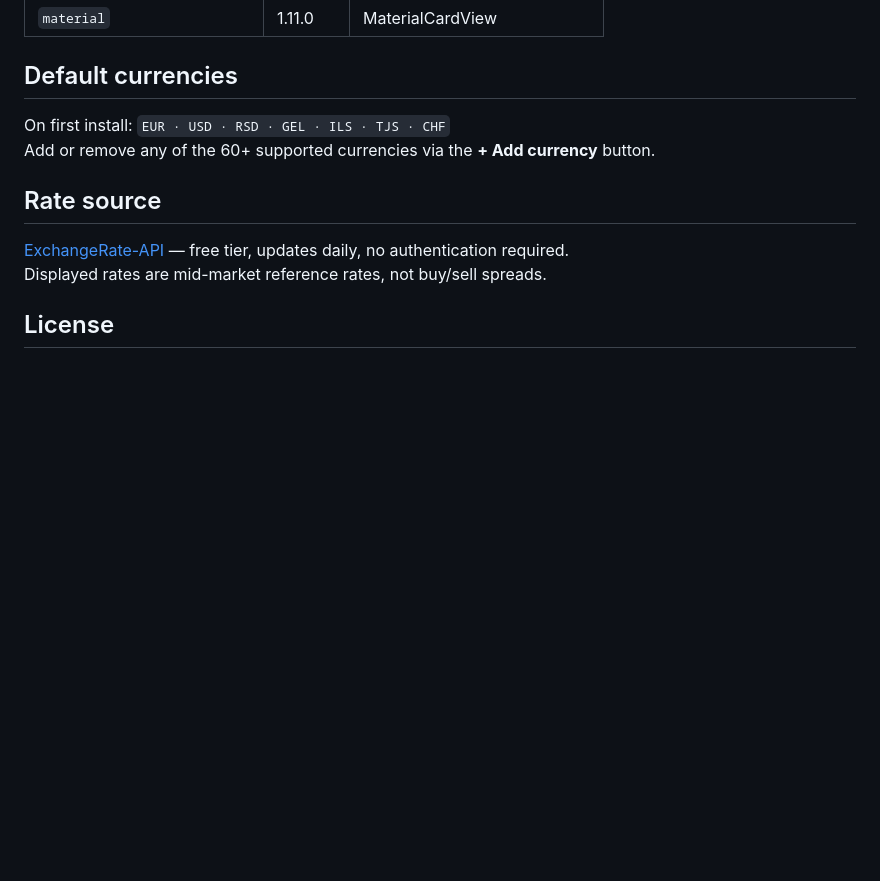
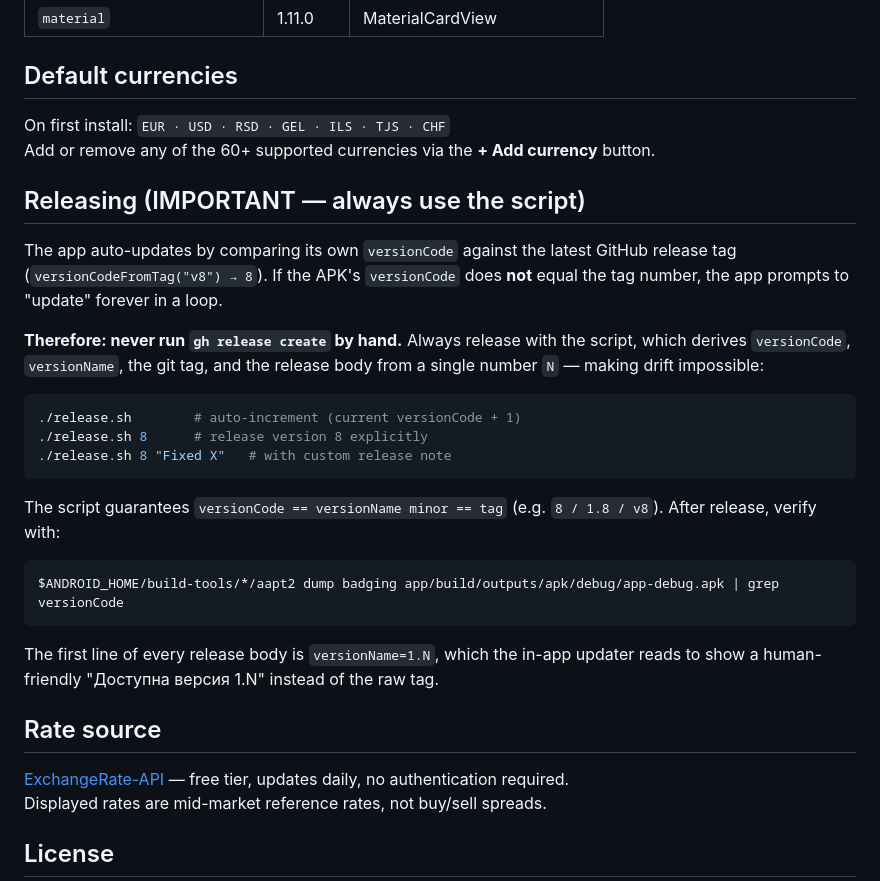
Before and after one commit to atlanteg/axe-currency, a Markdown page: README.md, the part around the change. Rendered like a GitHub page; blank space fills up the shorter version.

Commit message:
Document release process: always use ./release.sh to prevent update loop

````diff
--- a/README.md
+++ b/README.md
@@ -116,6 +116,32 @@ adb install app/build/outputs/apk/debug/app-debug.apk
 On first install: `EUR · USD · RSD · GEL · ILS · TJS · CHF`
 Add or remove any of the 60+ supported currencies via the **+ Add currency** button.
 
+## Releasing (IMPORTANT — always use the script)
+
+The app auto-updates by comparing its own `versionCode` against the latest GitHub
+release tag (`versionCodeFromTag("v8") → 8`). If the APK's `versionCode` does **not**
+equal the tag number, the app prompts to "update" forever in a loop.
+
+**Therefore: never run `gh release create` by hand.** Always release with the script,
+which derives `versionCode`, `versionName`, the git tag, and the release body from a
+single number `N` — making drift impossible:
+
+```bash
+./release.sh        # auto-increment (current versionCode + 1)
+./release.sh 8      # release version 8 explicitly
+./release.sh 8 "Fixed X"   # with custom release note
+```
+
+The script guarantees `versionCode == versionName minor == tag` (e.g. `8 / 1.8 / v8`).
+After release, verify with:
+
+```bash
+$ANDROID_HOME/build-tools/*/aapt2 dump badging app/build/outputs/apk/debug/app-debug.apk | grep versionCode
+```
+
+The first line of every release body is `versionName=1.N`, which the in-app updater
+reads to show a human-friendly "Доступна версия 1.N" instead of the raw tag.
+
 ## Rate source
 
 [ExchangeRate-API](https://open.er-api.com/) — free tier, updates daily, no authentication required.
````
